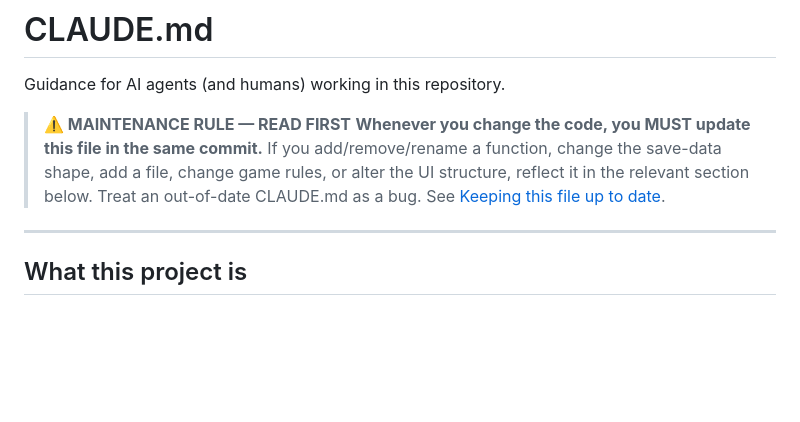
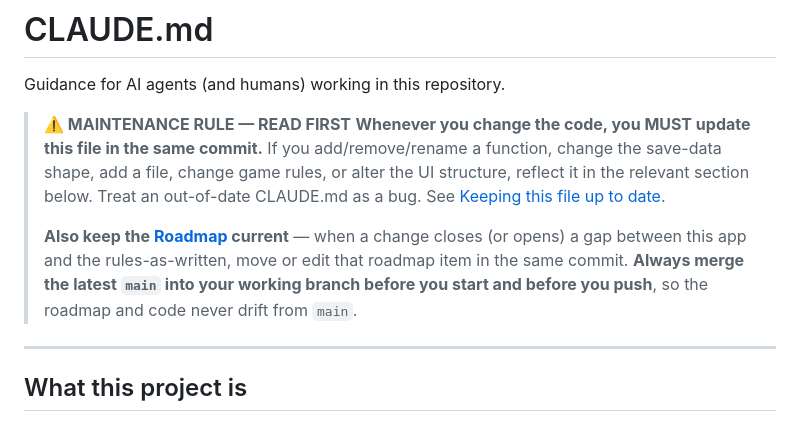
Before and after one commit to arti47/tyov, a Markdown page: CLAUDE.md, the part around one of its changes. Drawn GitHub-style; blank space fills up the shorter version.

```diff
--- a/CLAUDE.md
+++ b/CLAUDE.md
@@ -8,6 +8,12 @@ Guidance for AI agents (and humans) working in this repository.
 > change game rules, or alter the UI structure, reflect it in the relevant
 > section below. Treat an out-of-date CLAUDE.md as a bug. See
 > [Keeping this file up to date](#keeping-this-file-up-to-date).
+>
+> **Also keep the [Roadmap](#roadmap--rules-fidelity-gaps) current** — when a
+> change closes (or opens) a gap between this app and the rules-as-written, move
+> or edit that roadmap item in the same commit. **Always merge the latest
+> `main` into your working branch before you start and before you push**, so the
+> roadmap and code never drift from `main`.
 
 ---
 
```
Also changed, not shown: other parts of CLAUDE.md (+58 -5 lines).
